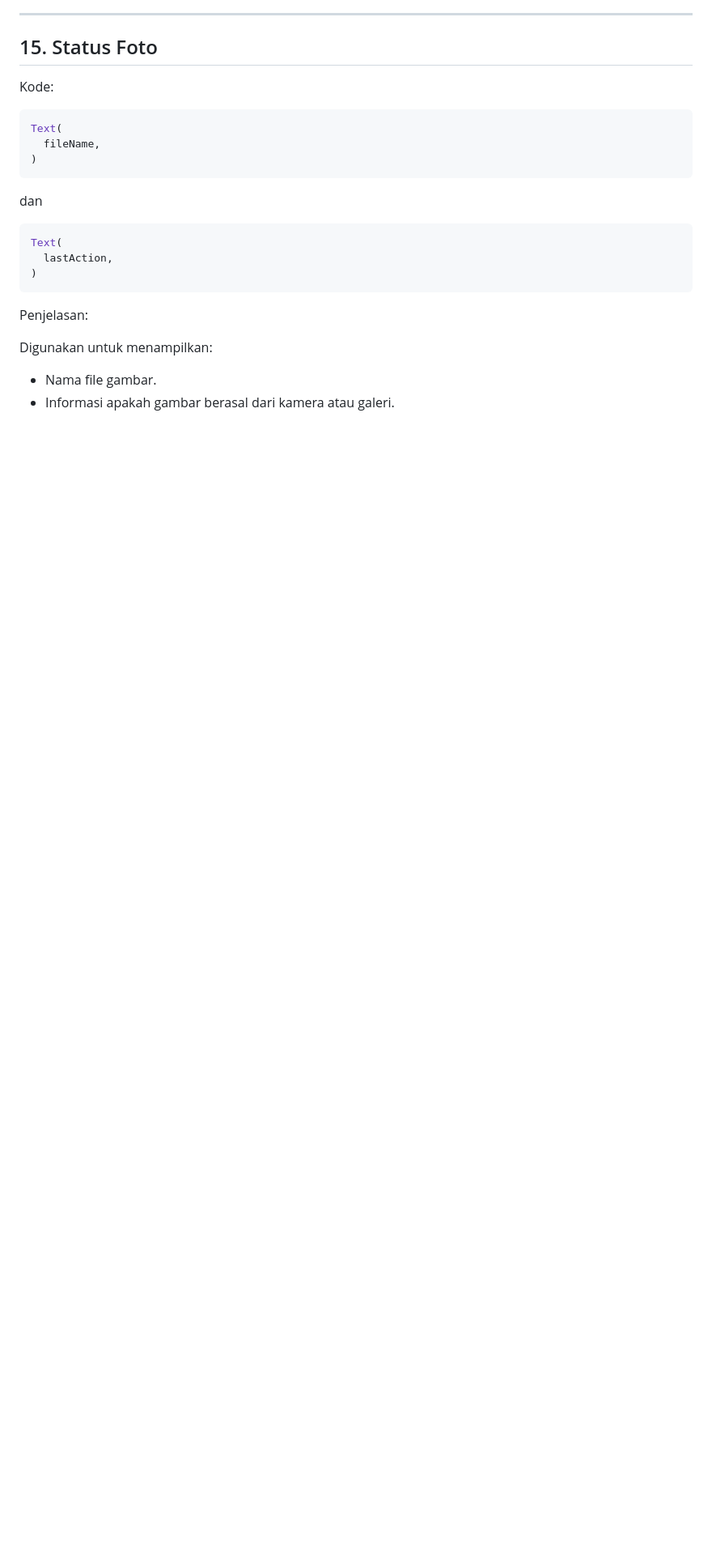
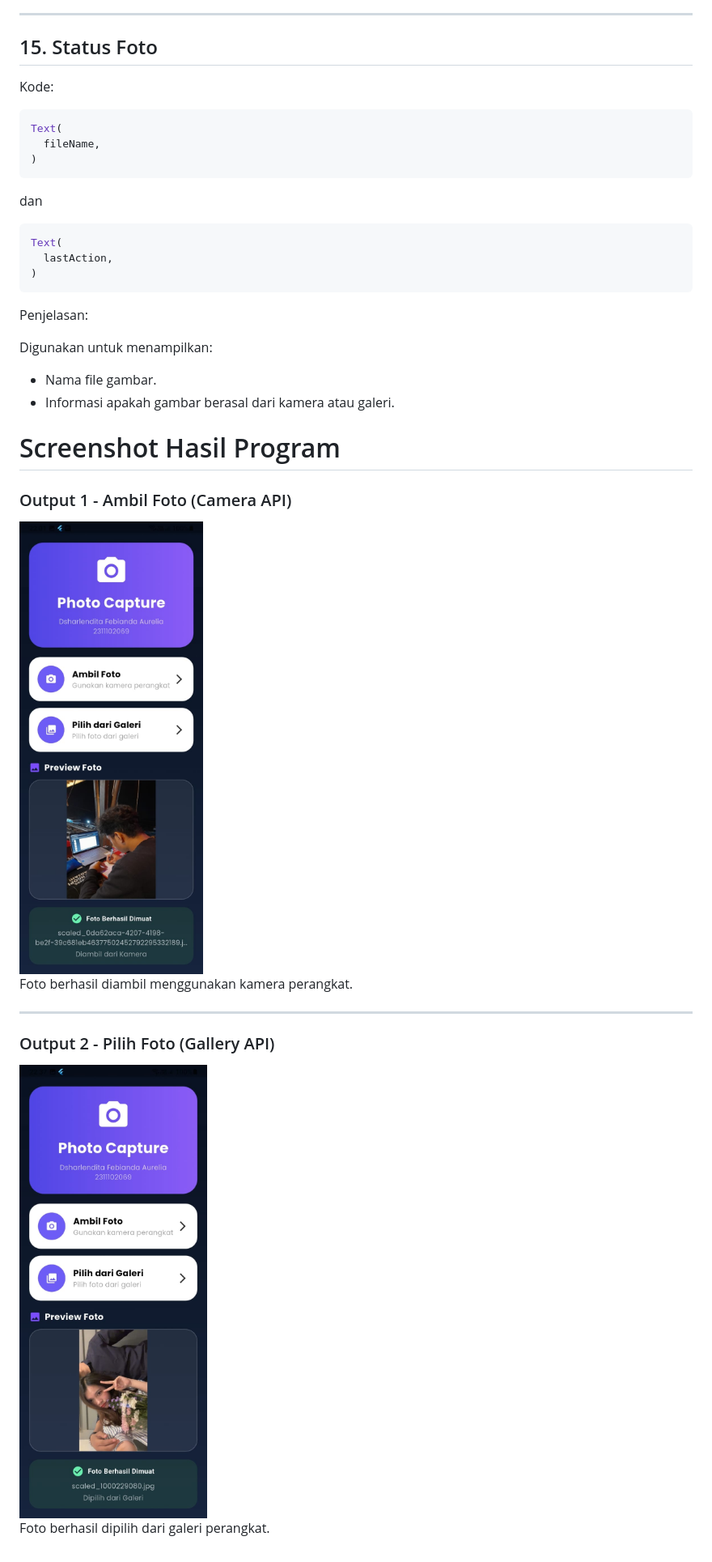
Before and after one commit to haposan5002/Pertemuan-12-Mobile, a Markdown page: 2311102069_Dsharlendita_Febianda_Aurelia/README.md, the part around the change. Shown at 81% size. Drawn GitHub-style; blank space fills up the shorter version.

```diff
--- a/2311102069_Dsharlendita_Febianda_Aurelia/README.md
+++ b/2311102069_Dsharlendita_Febianda_Aurelia/README.md
@@ -668,3 +668,19 @@ Digunakan untuk menampilkan:
 
 * Nama file gambar.
 * Informasi apakah gambar berasal dari kamera atau galeri.
+
+# Screenshot Hasil Program
+
+### Output 1 - Ambil Foto (Camera API)
+
+<img src="screenshot/output%201.jpeg" width="250">
+
+Foto berhasil diambil menggunakan kamera perangkat.
+
+---
+
+### Output 2 - Pilih Foto (Gallery API)
+
+<img src="screenshot/output%202.jpeg" width="250">
+
+Foto berhasil dipilih dari galeri perangkat.
```
